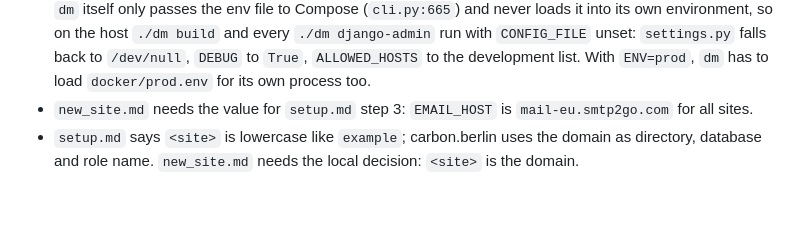
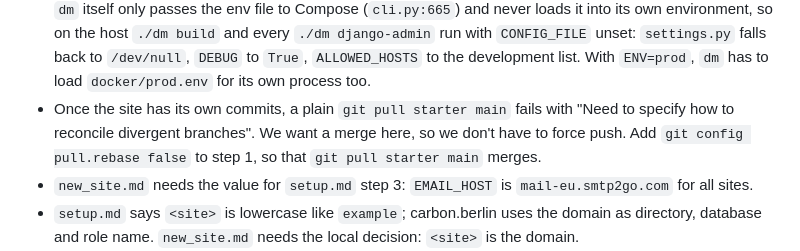
Before and after one commit to ronny-rentner/django-svelte-starter, a Markdown page: starter_todo.md, the part around the change. GitHub-like rendering; blank space fills up the shorter version.

Commit message:
Record the findings from the second site's deployment

```diff
--- a/starter_todo.md
+++ b/starter_todo.md
@@ -29,6 +29,7 @@
 - Without DNS, `issue-cert` cannot run, and without its certificate the proxy's `register-site` cannot write a valid config: a site is unreachable until DNS is set up. Nothing delivers a self-signed certificate for the time before, so the site works out of the box, with a browser warning.
 - `setup.md` needs a headline for what can be set up after launch: reCAPTCHA keys, the SMTP account, tracking, proper SSL certificates, proper DNS.
 - `prod.env` sets `CONFIG_FILE=./docker/prod_django.ini`, and the container gets it through Compose. `dm` itself only passes the env file to Compose (`cli.py:665`) and never loads it into its own environment, so on the host `./dm build` and every `./dm django-admin` run with `CONFIG_FILE` unset: `settings.py` falls back to `/dev/null`, `DEBUG` to `True`, `ALLOWED_HOSTS` to the development list. With `ENV=prod`, `dm` has to load `docker/prod.env` for its own process too.
+- Once the site has its own commits, a plain `git pull starter main` fails with "Need to specify how to reconcile divergent branches". We want a merge here, so we don't have to force push. Add `git config pull.rebase false` to step 1, so that `git pull starter main` merges.
 - `new_site.md` needs the value for `setup.md` step 3: `EMAIL_HOST` is `mail-eu.smtp2go.com` for all sites.
 - `setup.md` says `<site>` is lowercase like `example`; carbon.berlin uses the domain as directory, database and role name. `new_site.md` needs the local decision: `<site>` is the domain.
 - `setup.md` step 2 must not edit `AGENTS.md`. The rollout only deletes and replaces files, at the end, once the site runs. A site gets its own short `AGENTS.md`, still to be written, with the rules for working on a site and no copy of the readme. The last step deletes `new_site.md`, `development.md`, `starter_todo.md` and puts that file in place.
```
